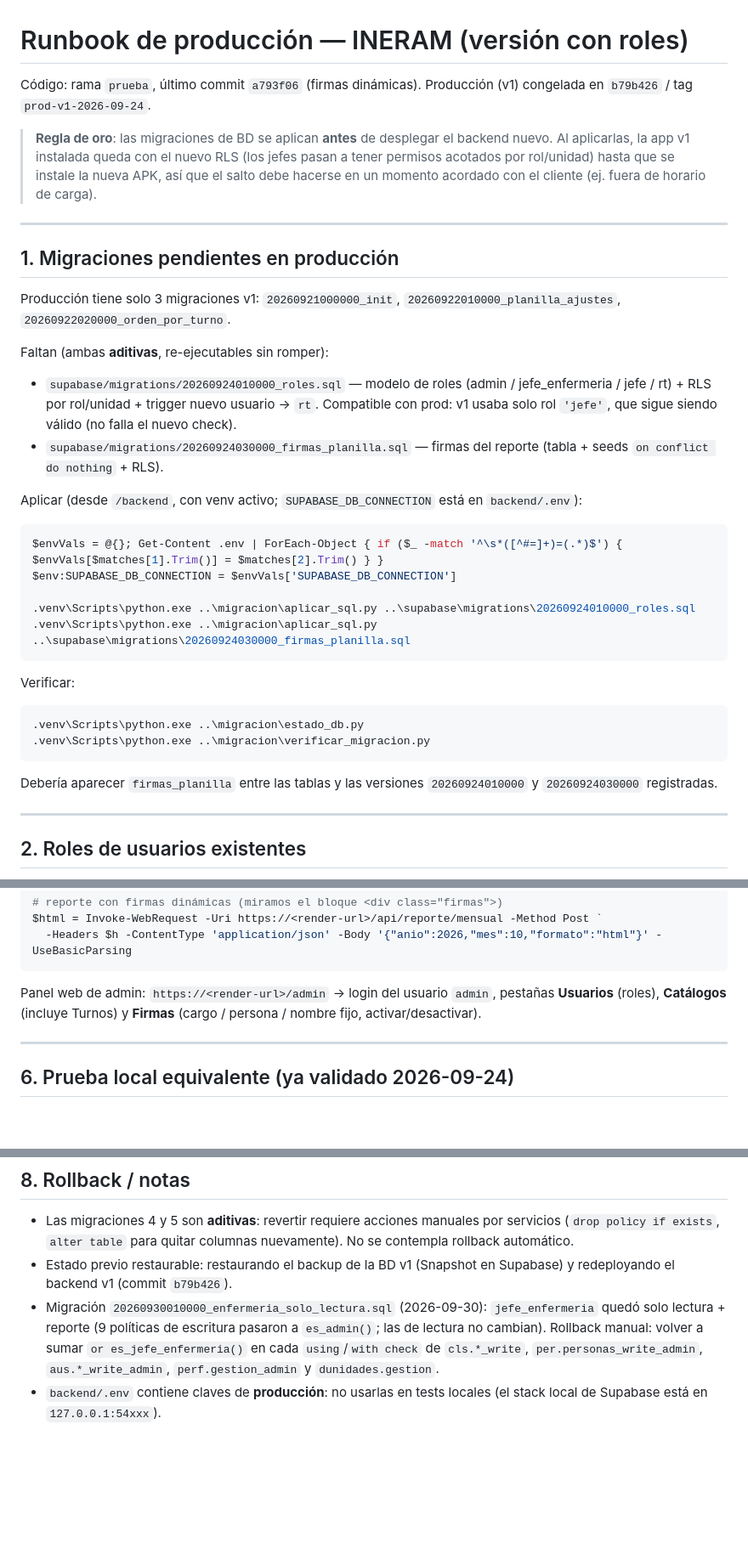
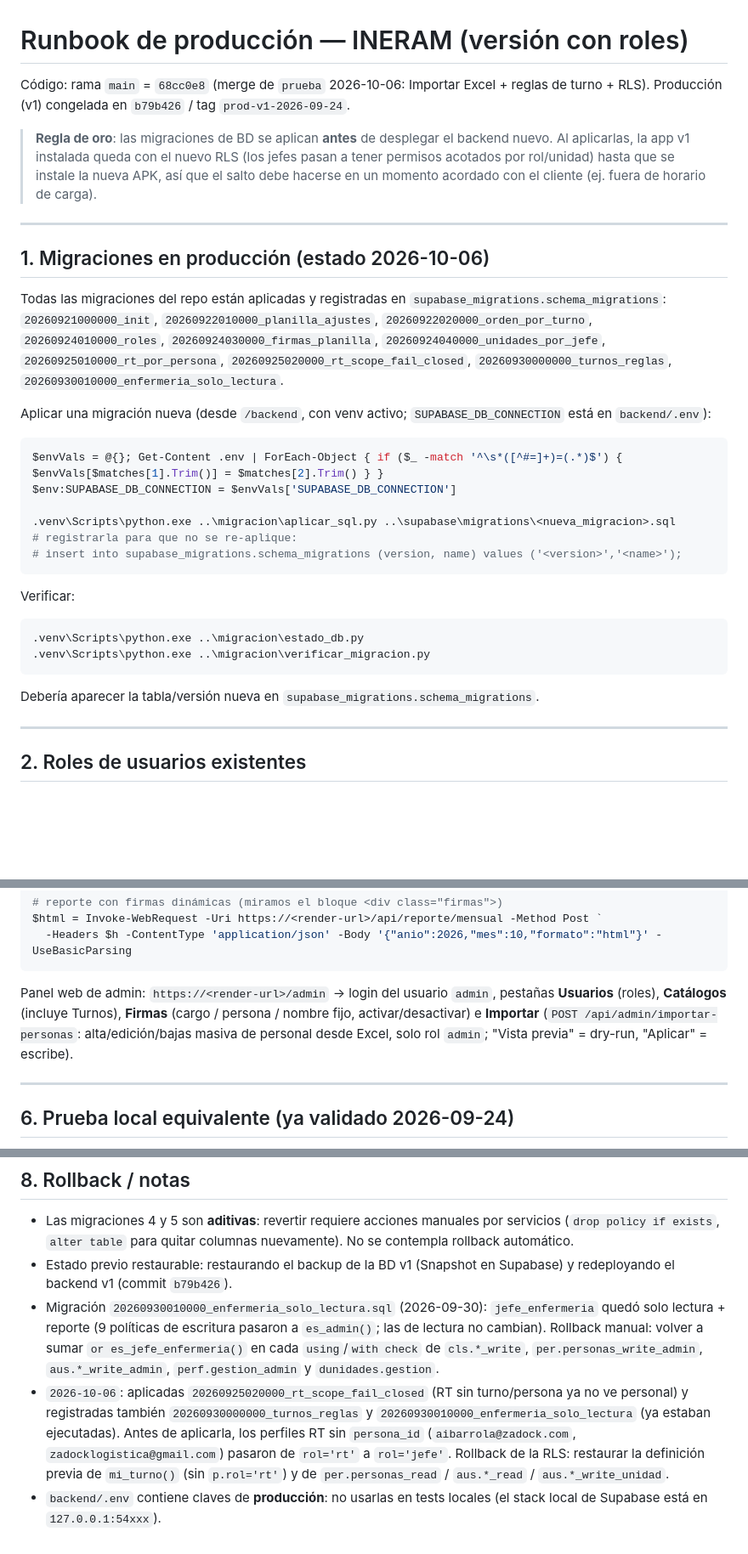
Before and after one commit to aibarrola72-blip/planilla-guardia, a Markdown page: RUNBOOK_PRODUCCION.md, 3 parts joined by grey strips. Shown at 85% size. Rendered like a GitHub page; blank space fills up the shorter version.

Commit message:
Runbook: migraciones al dia (2026-10-06), pestana Importar y notas de rollback

````diff
--- a/RUNBOOK_PRODUCCION.md
+++ b/RUNBOOK_PRODUCCION.md
@@ -1,7 +1,8 @@
 # Runbook de producción — INERAM (versión con roles)
 
-Código: rama `prueba`, último commit `a793f06` (firmas dinámicas).
-Producción (v1) congelada en `b79b426` / tag `prod-v1-2026-09-24`.
+Código: rama `main` = `68cc0e8` (merge de `prueba` 2026-10-06: Importar
+Excel + reglas de turno + RLS). Producción (v1) congelada en `b79b426` /
+tag `prod-v1-2026-09-24`.
 
 > **Regla de oro**: las migraciones de BD se aplican **antes** de desplegar el
 > backend nuevo. Al aplicarlas, la app v1 instalada queda con el nuevo RLS
@@ -11,28 +12,26 @@ Producción (v1) congelada en `b79b426` / tag `prod-v1-2026-09-24`.
 
 ---
 
-## 1. Migraciones pendientes en producción
+## 1. Migraciones en producción (estado 2026-10-06)
 
-Producción tiene solo 3 migraciones v1:
-`20260921000000_init`, `20260922010000_planilla_ajustes`, `20260922020000_orden_por_turno`.
+Todas las migraciones del repo están aplicadas y registradas en
+`supabase_migrations.schema_migrations`: `20260921000000_init`,
+`20260922010000_planilla_ajustes`, `20260922020000_orden_por_turno`,
+`20260924010000_roles`, `20260924030000_firmas_planilla`,
+`20260924040000_unidades_por_jefe`, `20260925010000_rt_por_persona`,
+`20260925020000_rt_scope_fail_closed`, `20260930000000_turnos_reglas`,
+`20260930010000_enfermeria_solo_lectura`.
 
-Faltan (ambas **aditivas**, re-ejecutables sin romper):
-- `supabase/migrations/20260924010000_roles.sql` — modelo de roles
-  (admin / jefe_enfermeria / jefe / rt) + RLS por rol/unidad + trigger
-  nuevo usuario → `rt`. Compatible con prod: v1 usaba solo rol `'jefe'`,
-  que sigue siendo válido (no falla el nuevo check).
-- `supabase/migrations/20260924030000_firmas_planilla.sql` — firmas del
-  reporte (tabla + seeds `on conflict do nothing` + RLS).
-
-Aplicar (desde `/backend`, con venv activo; `SUPABASE_DB_CONNECTION` está
-en `backend/.env`):
+Aplicar una migración nueva (desde `/backend`, con venv activo;
+`SUPABASE_DB_CONNECTION` está en `backend/.env`):
 
 ```powershell
 $envVals = @{}; Get-Content .env | ForEach-Object { if ($_ -match '^\s*([^#=]+)=(.*)$') { $envVals[$matches[1].Trim()] = $matches[2].Trim() } }
 $env:SUPABASE_DB_CONNECTION = $envVals['SUPABASE_DB_CONNECTION']
 
-.venv\Scripts\python.exe ..\migracion\aplicar_sql.py ..\supabase\migrations\20260924010000_roles.sql
-.venv\Scripts\python.exe ..\migracion\aplicar_sql.py ..\supabase\migrations\20260924030000_firmas_planilla.sql
+.venv\Scripts\python.exe ..\migracion\aplicar_sql.py ..\supabase\migrations\<nueva_migracion>.sql
+# registrarla para que no se re-aplique:
+# insert into supabase_migrations.schema_migrations (version, name) values ('<version>','<name>');
 ```
 
 Verificar:
@@ -42,8 +41,7 @@ Verificar:
 .venv\Scripts\python.exe ..\migracion\verificar_migracion.py
 ```
 
-Debería aparecer `firmas_planilla` entre las tablas y las versiones
-`20260924010000` y `20260924030000` registradas.
+Debería aparecer la tabla/versión nueva en `supabase_migrations.schema_migrations`.
 
 ---
 
@@ -134,8 +132,10 @@ $html = Invoke-WebRequest -Uri https://<render-url>/api/reporte/mensual -Method
 ```
 
 Panel web de admin: `https://<render-url>/admin` → login del usuario `admin`,
-pestañas **Usuarios** (roles), **Catálogos** (incluye Turnos) y **Firmas**
-(cargo / persona / nombre fijo, activar/desactivar).
+pestañas **Usuarios** (roles), **Catálogos** (incluye Turnos), **Firmas**
+(cargo / persona / nombre fijo, activar/desactivar) e **Importar**
+(`POST /api/admin/importar-personas`: alta/edición/bajas masiva de personal
+desde Excel, solo rol `admin`; "Vista previa" = dry-run, "Aplicar" = escribe).
 
 ---
 
@@ -181,5 +181,13 @@ Comprobado hoy:
   volver a sumar `or es_jefe_enfermeria()` en cada `using`/`with check`
   de `cls.*_write`, `per.personas_write_admin`, `aus.*_write_admin`,
   `perf.gestion_admin` y `dunidades.gestion`.
+- `2026-10-06`: aplicadas `20260925020000_rt_scope_fail_closed` (RT sin
+  turno/persona ya no ve personal) y registradas también
+  `20260930000000_turnos_reglas` y `20260930010000_enfermeria_solo_lectura`
+  (ya estaban ejecutadas). Antes de aplicarla, los perfiles RT sin
+  `persona_id` (`aibarrola@zadock.com`, `zadocklogistica@gmail.com`)
+  pasaron de `rol='rt'` a `rol='jefe'`. Rollback de la RLS: restaurar la
+  definición previa de `mi_turno()` (sin `p.rol='rt'`) y de
+  `per.personas_read` / `aus.*_read` / `aus.*_write_unidad`.
 - `backend/.env` contiene claves de **producción**: no usarlas en tests
   locales (el stack local de Supabase está en `127.0.0.1:54xxx`).
````
